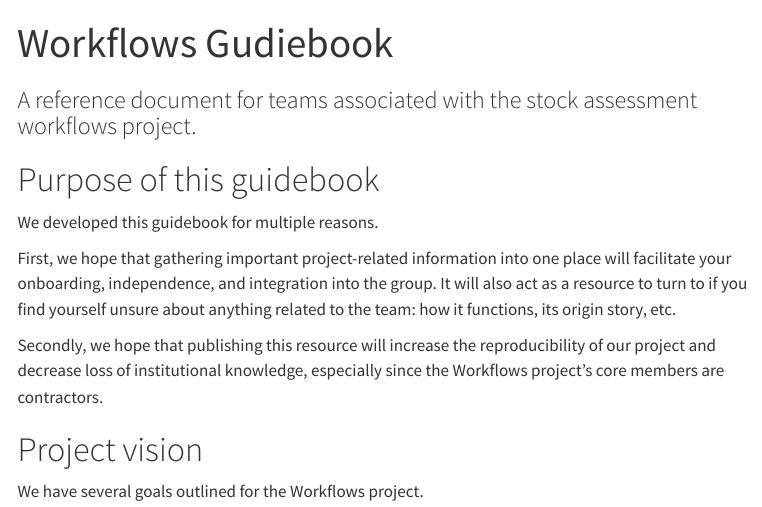
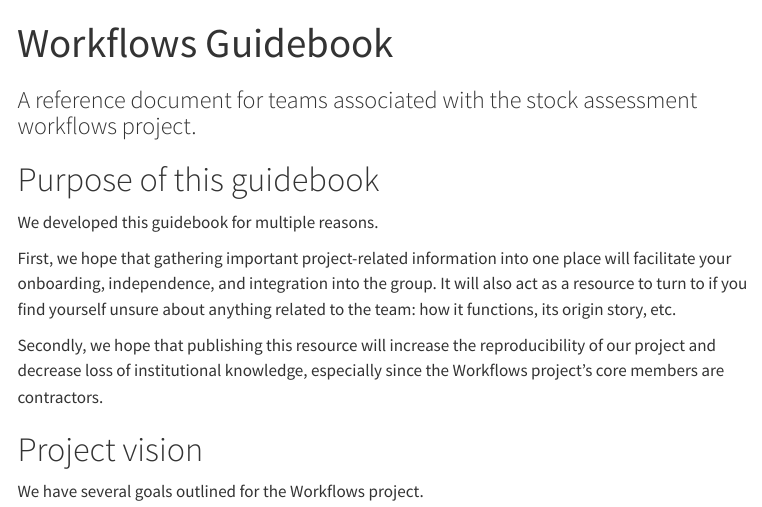
Before and after one commit to nmfs-ost/workflows-guidebook, a Quarto document (index.qmd): the page in a window 1100 px wide, from its top. Rendered offline with R 4.5, knitr and Pandoc in place of Quarto, with nearby package versions; menus at the side of the page are left out.

Commit message:
Fix typo

```diff
--- a/index.qmd
+++ b/index.qmd
@@ -1,5 +1,5 @@
 ---
-title: "Workflows Gudiebook"
+title: "Workflows Guidebook"
 subtitle: "A reference document for teams associated with the stock assessment workflows project."
 page-layout: full
 ---
```
